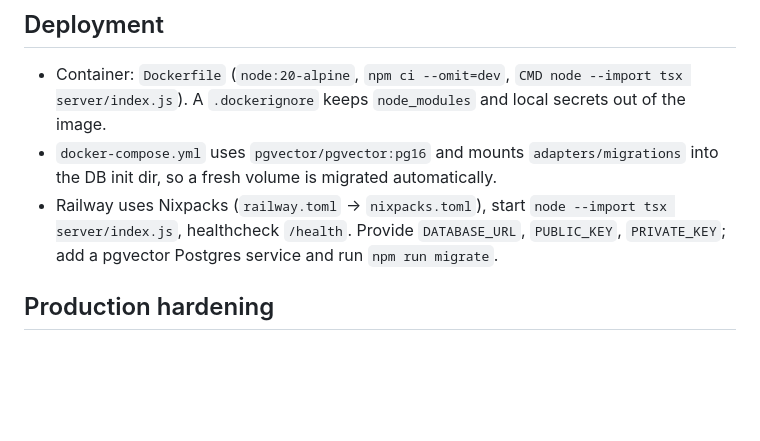
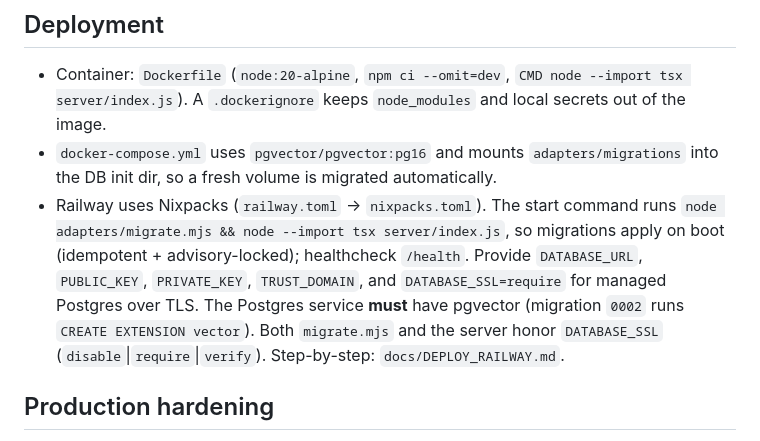
Before and after one commit to carma-project/carma, a Markdown page: AGENTS.md, the part around the change. GitHub-like rendering; blank space fills up the shorter version.

Commit message:
Docs: Railway deploy guide (pgvector, keys, DATABASE_SSL, auto-migrate, verify)
Co-authored-by: neutrino777 <neutrino777@users.noreply.github.com>

```diff
--- a/AGENTS.md
+++ b/AGENTS.md
@@ -156,9 +156,13 @@ The full stack (app + pgvector Postgres, migrations auto-applied) runs locally v
   A `.dockerignore` keeps `node_modules` and local secrets out of the image.
 - `docker-compose.yml` uses `pgvector/pgvector:pg16` and mounts `adapters/migrations` into
   the DB init dir, so a fresh volume is migrated automatically.
-- Railway uses Nixpacks (`railway.toml` -> `nixpacks.toml`), start `node --import tsx server/index.js`,
-  healthcheck `/health`. Provide `DATABASE_URL`, `PUBLIC_KEY`, `PRIVATE_KEY`; add a pgvector
-  Postgres service and run `npm run migrate`.
+- Railway uses Nixpacks (`railway.toml` -> `nixpacks.toml`). The start command runs
+  `node adapters/migrate.mjs && node --import tsx server/index.js`, so migrations apply on boot
+  (idempotent + advisory-locked); healthcheck `/health`. Provide `DATABASE_URL`, `PUBLIC_KEY`,
+  `PRIVATE_KEY`, `TRUST_DOMAIN`, and `DATABASE_SSL=require` for managed Postgres over TLS. The
+  Postgres service **must** have pgvector (migration `0002` runs `CREATE EXTENSION vector`).
+  Both `migrate.mjs` and the server honor `DATABASE_SSL` (`disable`|`require`|`verify`).
+  Step-by-step: `docs/DEPLOY_RAILWAY.md`.
 
 ## Production hardening
 
```
Also changed, not shown: docs/DEPLOY_RAILWAY.md (added, +84 -0 lines).
